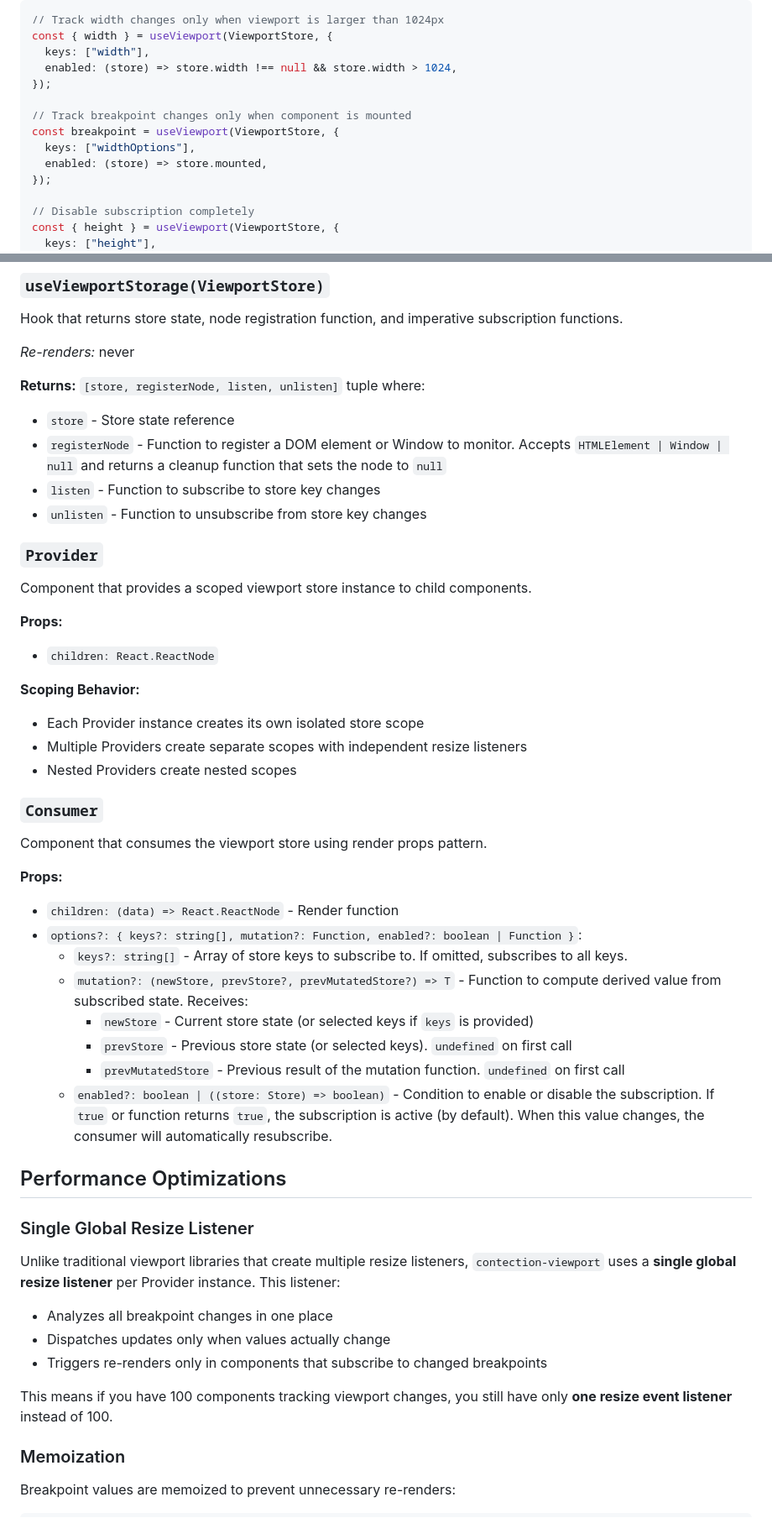
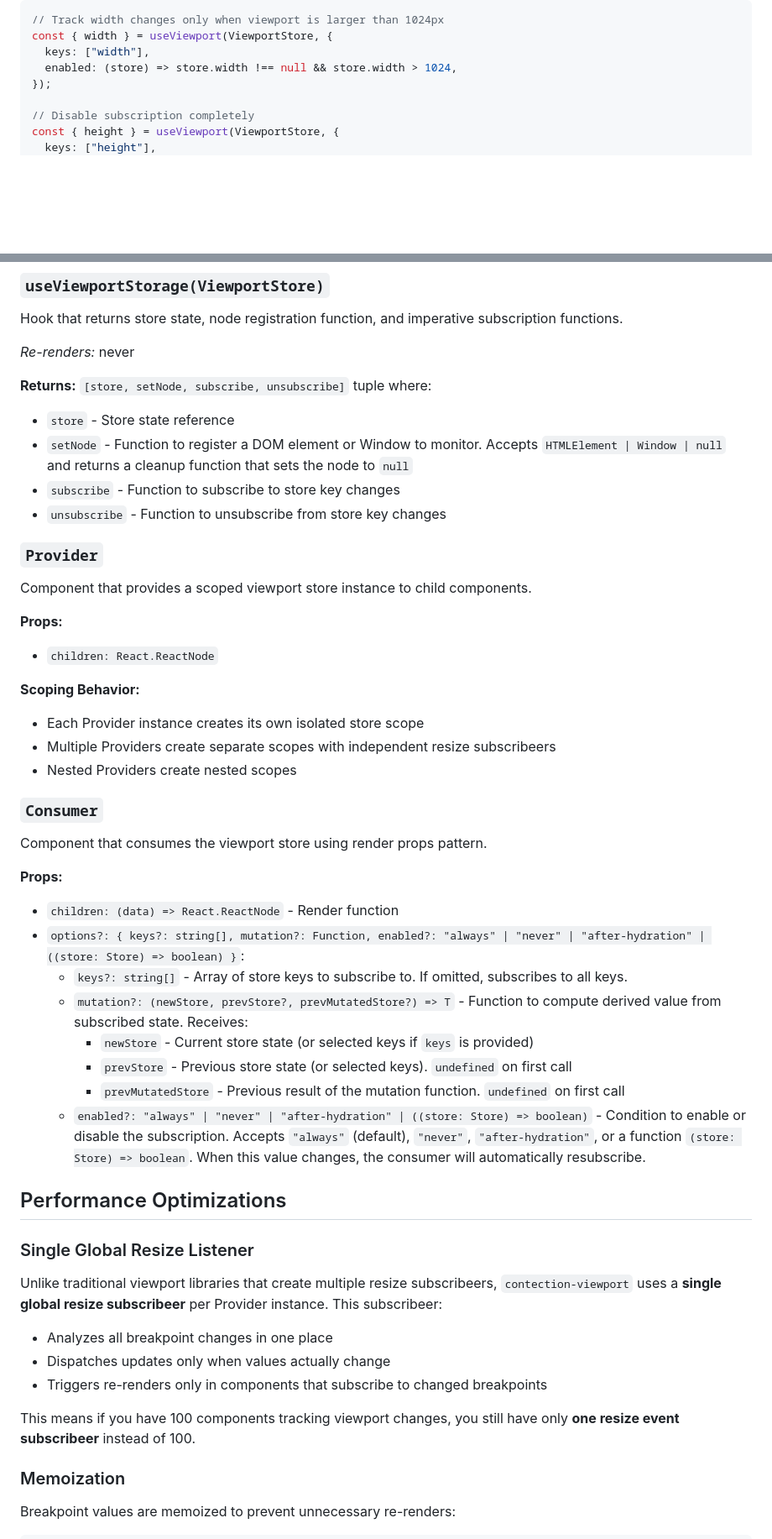
Before and after one commit to alexdln/contection, a Markdown page: modules/viewport/README.md, 2 parts joined by grey strips. Shown at 84% size. Rendered like a GitHub page; blank space fills up the shorter version.

```diff
--- a/modules/viewport/README.md
+++ b/modules/viewport/README.md
@@ -209,12 +209,6 @@ The `enabled` option accepts:
 const { width } = useViewport(ViewportStore, {
   keys: ["width"],
   enabled: (store) => store.width !== null && store.width > 1024,
-});
-
-// Track breakpoint changes only when component is mounted
-const breakpoint = useViewport(ViewportStore, {
-  keys: ["widthOptions"],
-  enabled: (store) => store.mounted,
 });
 
 // Disable subscription completely
@@ -541,12 +537,12 @@ Hook that returns store state, node registration function, and imperative subscr
 
 _Re-renders:_ never
 
-**Returns:** `[store, registerNode, listen, unlisten]` tuple where:
+**Returns:** `[store, setNode, subscribe, unsubscribe]` tuple where:
 
 - `store` - Store state reference
-- `registerNode` - Function to register a DOM element or Window to monitor. Accepts `HTMLElement | Window | null` and returns a cleanup function that sets the node to `null`
-- `listen` - Function to subscribe to store key changes
-- `unlisten` - Function to unsubscribe from store key changes
+- `setNode` - Function to register a DOM element or Window to monitor. Accepts `HTMLElement | Window | null` and returns a cleanup function that sets the node to `null`
+- `subscribe` - Function to subscribe to store key changes
+- `unsubscribe` - Function to unsubscribe from store key changes
 
 ### `Provider`
 
@@ -559,7 +555,7 @@ Component that provides a scoped viewport store instance to child components.
 **Scoping Behavior:**
 
 - Each Provider instance creates its own isolated store scope
-- Multiple Providers create separate scopes with independent resize listeners
+- Multiple Providers create separate scopes with independent resize subscribeers
 - Nested Providers create nested scopes
 
 ### `Consumer`
@@ -569,25 +565,25 @@ Component that consumes the viewport store using render props pattern.
 **Props:**
 
 - `children: (data) => React.ReactNode` - Render function
-- `options?: { keys?: string[], mutation?: Function, enabled?: boolean | Function }`:
+- `options?: { keys?: string[], mutation?: Function, enabled?: "always" | "never" | "after-hydration" | ((store: Store) => boolean) }`:
   - `keys?: string[]` - Array of store keys to subscribe to. If omitted, subscribes to all keys.
   - `mutation?: (newStore, prevStore?, prevMutatedStore?) => T` - Function to compute derived value from subscribed state. Receives:
     - `newStore` - Current store state (or selected keys if `keys` is provided)
     - `prevStore` - Previous store state (or selected keys). `undefined` on first call
     - `prevMutatedStore` - Previous result of the mutation function. `undefined` on first call
-  - `enabled?: boolean | ((store: Store) => boolean)` - Condition to enable or disable the subscription. If `true` or function returns `true`, the subscription is active (by default). When this value changes, the consumer will automatically resubscribe.
+  - `enabled?: "always" | "never" | "after-hydration" | ((store: Store) => boolean)` - Condition to enable or disable the subscription. Accepts `"always"` (default), `"never"`, `"after-hydration"`, or a function `(store: Store) => boolean`. When this value changes, the consumer will automatically resubscribe.
 
 ## Performance Optimizations
 
 ### Single Global Resize Listener
 
-Unlike traditional viewport libraries that create multiple resize listeners, `contection-viewport` uses a **single global resize listener** per Provider instance. This listener:
+Unlike traditional viewport libraries that create multiple resize subscribeers, `contection-viewport` uses a **single global resize subscribeer** per Provider instance. This subscribeer:
 
 - Analyzes all breakpoint changes in one place
 - Dispatches updates only when values actually change
 - Triggers re-renders only in components that subscribe to changed breakpoints
 
-This means if you have 100 components tracking viewport changes, you still have only **one resize event listener** instead of 100.
+This means if you have 100 components tracking viewport changes, you still have only **one resize event subscribeer** instead of 100.
 
 ### Memoization
 
```
Also changed, not shown: other parts of modules/viewport/README.md (+27 -25 lines).
